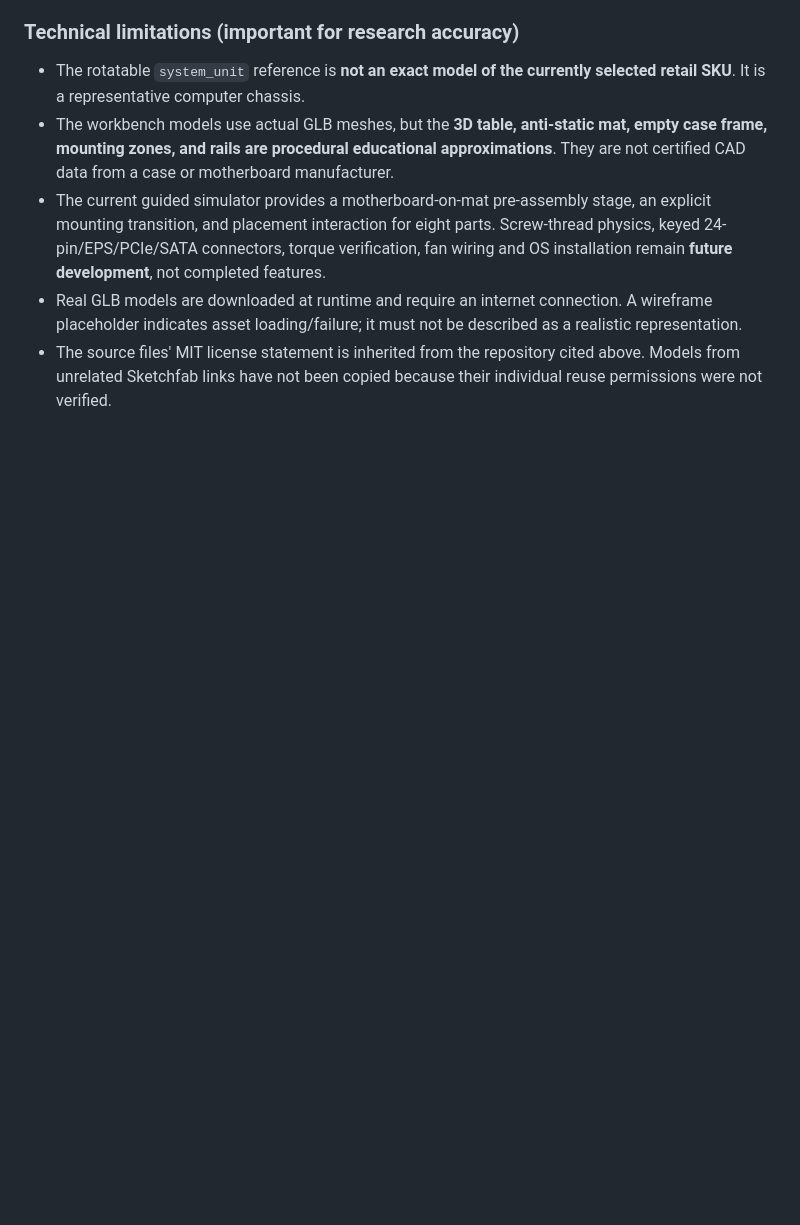
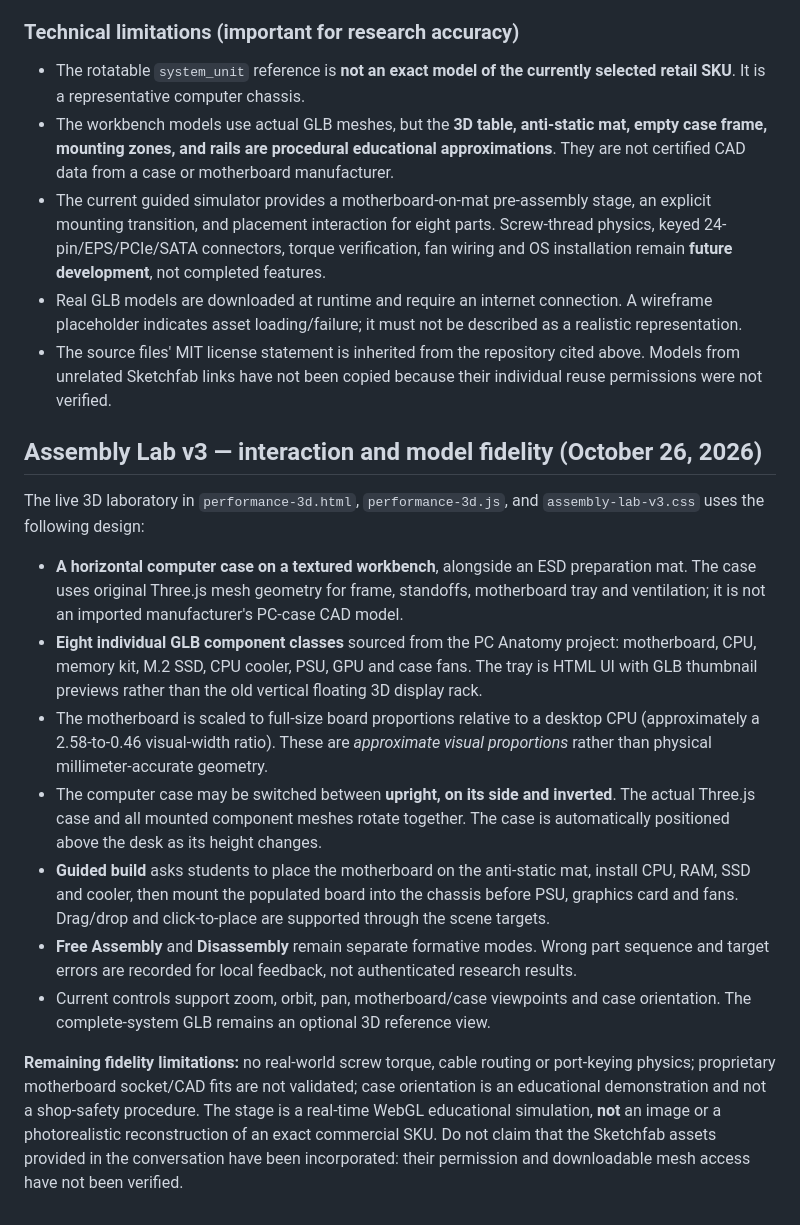
Before and after one commit to Kittieee0929/UnitLab_3D_Website_Prototype, a Markdown page: UnitLab_3D/MODEL_ATTRIBUTION.md, the part around the change. Rendered like a GitHub page; blank space fills up the shorter version.

Commit message:
docs(lab): specify live workbench features, eight sourced GLB meshes and exact remaining physical fidelity limits

```diff
--- a/UnitLab_3D/MODEL_ATTRIBUTION.md
+++ b/UnitLab_3D/MODEL_ATTRIBUTION.md
@@ -55,3 +55,18 @@ The following **existing, real GLB assets from the same attributed PC Anatomy up
 - The current guided simulator provides a motherboard-on-mat pre-assembly stage, an explicit mounting transition, and placement interaction for eight parts. Screw-thread physics, keyed 24-pin/EPS/PCIe/SATA connectors, torque verification, fan wiring and OS installation remain **future development**, not completed features.
 - Real GLB models are downloaded at runtime and require an internet connection. A wireframe placeholder indicates asset loading/failure; it must not be described as a realistic representation.
 - The source files' MIT license statement is inherited from the repository cited above. Models from unrelated Sketchfab links have not been copied because their individual reuse permissions were not verified.
+
+
+## Assembly Lab v3 — interaction and model fidelity (October 26, 2026)
+
+The live 3D laboratory in `performance-3d.html`, `performance-3d.js`, and `assembly-lab-v3.css` uses the following design:
+
+- **A horizontal computer case on a textured workbench**, alongside an ESD preparation mat. The case uses original Three.js mesh geometry for frame, standoffs, motherboard tray and ventilation; it is not an imported manufacturer's PC-case CAD model.
+- **Eight individual GLB component classes** sourced from the PC Anatomy project: motherboard, CPU, memory kit, M.2 SSD, CPU cooler, PSU, GPU and case fans. The tray is HTML UI with GLB thumbnail previews rather than the old vertical floating 3D display rack.
+- The motherboard is scaled to full-size board proportions relative to a desktop CPU (approximately a 2.58-to-0.46 visual-width ratio). These are *approximate visual proportions* rather than physical millimeter-accurate geometry.
+- The computer case may be switched between **upright, on its side and inverted**. The actual Three.js case and all mounted component meshes rotate together. The case is automatically positioned above the desk as its height changes.
+- **Guided build** asks students to place the motherboard on the anti-static mat, install CPU, RAM, SSD and cooler, then mount the populated board into the chassis before PSU, graphics card and fans. Drag/drop and click-to-place are supported through the scene targets.
+- **Free Assembly** and **Disassembly** remain separate formative modes. Wrong part sequence and target errors are recorded for local feedback, not authenticated research results.
+- Current controls support zoom, orbit, pan, motherboard/case viewpoints and case orientation. The complete-system GLB remains an optional 3D reference view.
+
+**Remaining fidelity limitations:** no real-world screw torque, cable routing or port-keying physics; proprietary motherboard socket/CAD fits are not validated; case orientation is an educational demonstration and not a shop-safety procedure. The stage is a real-time WebGL educational simulation, **not** an image or a photorealistic reconstruction of an exact commercial SKU. Do not claim that the Sketchfab assets provided in the conversation have been incorporated: their permission and downloadable mesh access have not been verified.
```
